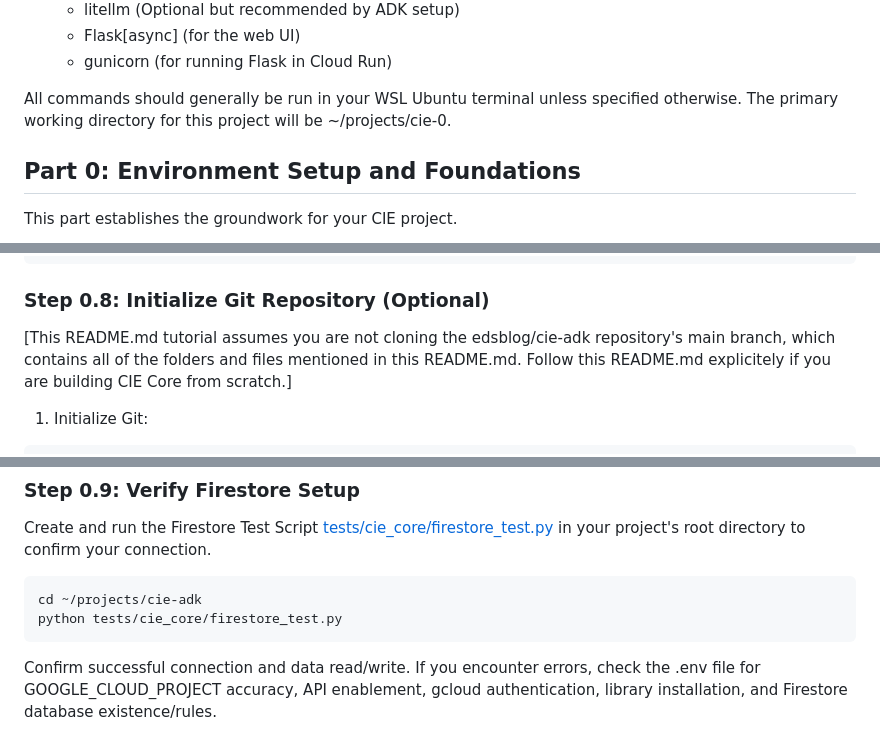
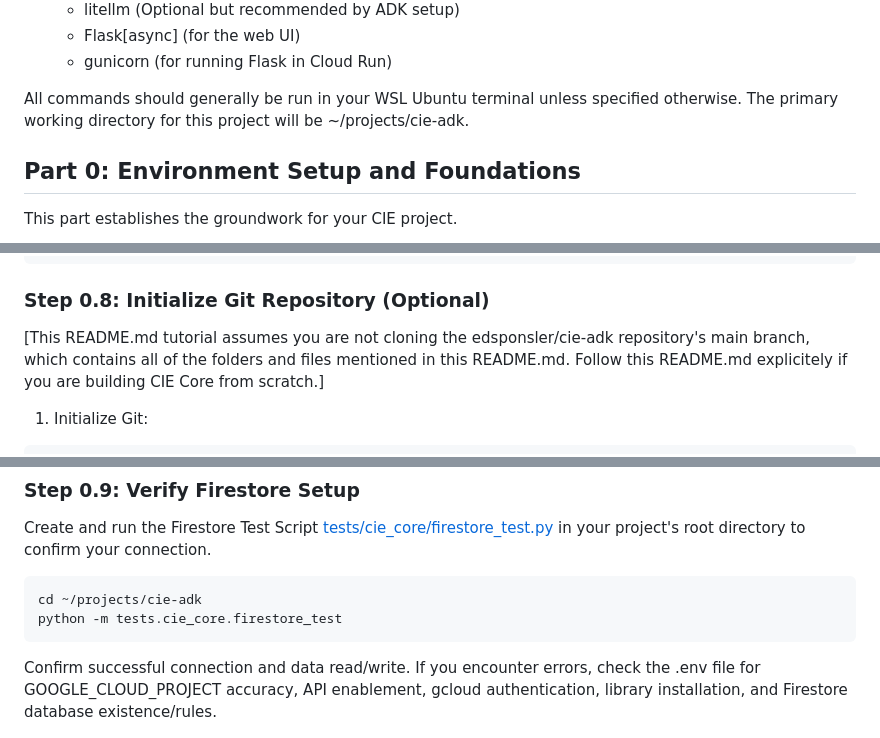
Before and after one commit to edsponsler/lit-comp, a Markdown page: README.md, 3 parts joined by grey strips. GitHub-like rendering.

Commit message:
Update README.md
Fixed a few typos

````diff
--- a/README.md
+++ b/README.md
@@ -24,7 +24,7 @@ This tutorial assumes you are using the following development environment:
   * Flask\[async\] (for the web UI)
   * gunicorn (for running Flask in Cloud Run)
 
-All commands should generally be run in your WSL Ubuntu terminal unless specified otherwise. The primary working directory for this project will be ~/projects/cie-0.
+All commands should generally be run in your WSL Ubuntu terminal unless specified otherwise. The primary working directory for this project will be ~/projects/cie-adk.
 
 ## Part 0: Environment Setup and Foundations
 
@@ -164,7 +164,7 @@ touch cie_core/tools/__init__.py
 ```
 ### Step 0.8: Initialize Git Repository (Optional)
 
-[This README.md tutorial assumes you are not cloning the edsblog/cie-adk repository's main branch, which contains all of the folders and files mentioned in this README.md. Follow this README.md explicitely if you are building CIE Core from scratch.]
+[This README.md tutorial assumes you are not cloning the edsponsler/cie-adk repository's main branch, which contains all of the folders and files mentioned in this README.md. Follow this README.md explicitely if you are building CIE Core from scratch.]
 
 1. Initialize Git:
 ```bash
@@ -184,7 +184,7 @@ Create and run the Firestore Test Script [tests/cie_core/firestore_test.py](./te
 
 ```bash
 cd ~/projects/cie-adk
-python tests/cie_core/firestore_test.py
+python -m tests.cie_core.firestore_test
 ```
 Confirm successful connection and data read/write. If you encounter errors, check the .env file for GOOGLE_CLOUD_PROJECT accuracy, API enablement, gcloud authentication, library installation, and Firestore database existence/rules.
 
````
